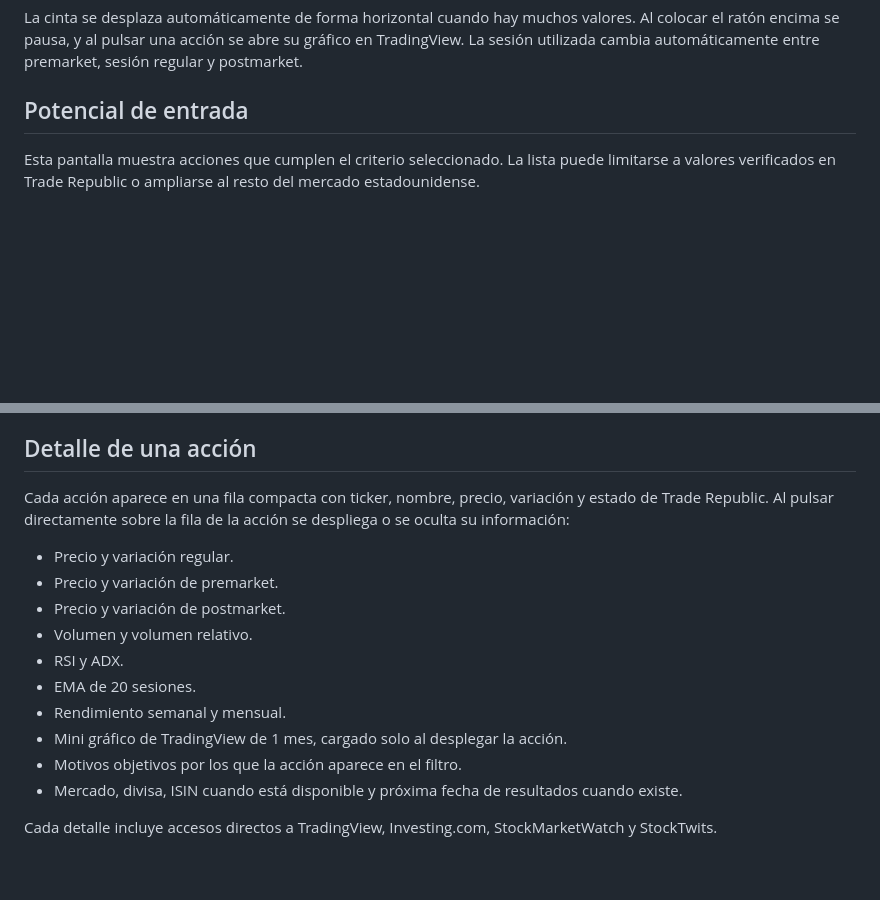
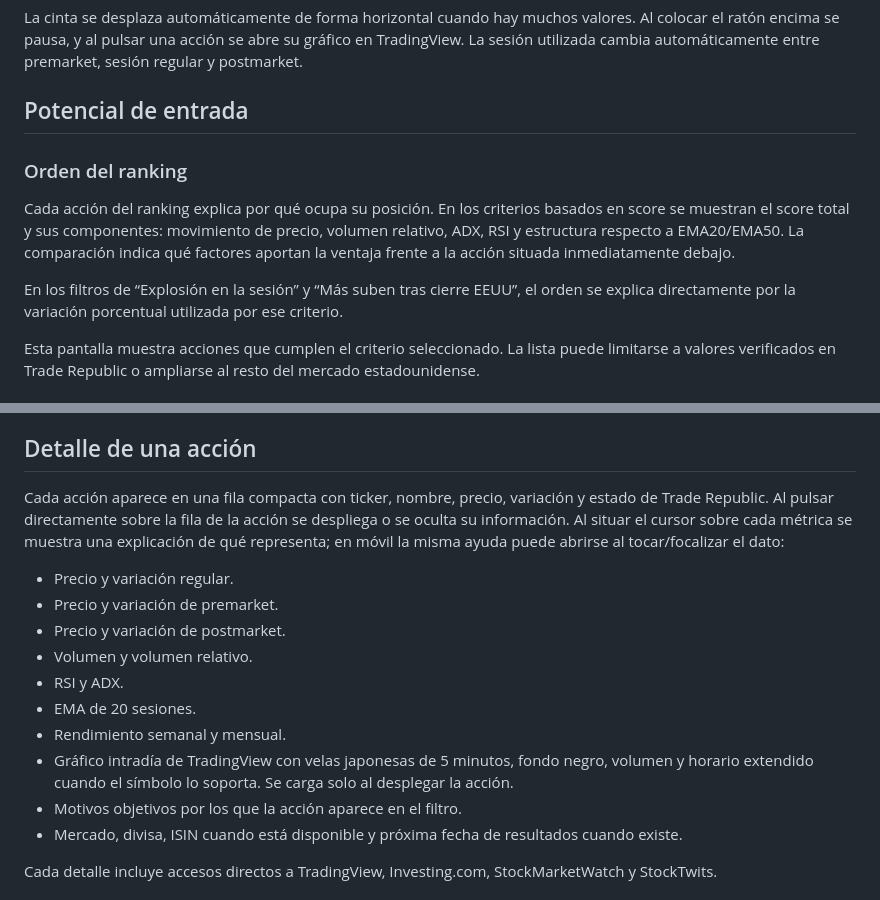
Before and after one commit to jjlunav/ViewInvAI, a Markdown page: README.md, 2 parts joined by grey strips. Rendered like a GitHub page; blank space fills up the shorter version.

Commit message:
Document candlestick charts, metric help and ranking logic

```diff
--- a/README.md
+++ b/README.md
@@ -9,6 +9,14 @@ En la parte superior de la aplicación aparece una cinta compacta con las accion
 La cinta se desplaza automáticamente de forma horizontal cuando hay muchos valores. Al colocar el ratón encima se pausa, y al pulsar una acción se abre su gráfico en TradingView. La sesión utilizada cambia automáticamente entre premarket, sesión regular y postmarket.
 
 ## Potencial de entrada
+
+### Orden del ranking
+
+Cada acción del ranking explica por qué ocupa su posición. En los criterios basados en score se muestran el score total y sus componentes: movimiento de precio, volumen relativo, ADX, RSI y estructura respecto a EMA20/EMA50. La comparación indica qué factores aportan la ventaja frente a la acción situada inmediatamente debajo.
+
+En los filtros de “Explosión en la sesión” y “Más suben tras cierre EEUU”, el orden se explica directamente por la variación porcentual utilizada por ese criterio.
+
+
 
 Esta pantalla muestra acciones que cumplen el criterio seleccionado. La lista puede limitarse a valores verificados en Trade Republic o ampliarse al resto del mercado estadounidense.
 
@@ -38,7 +46,7 @@ El desplegable Configurar criterio muestra subida mínima y máxima, volumen rel
 
 ## Detalle de una acción
 
-Cada acción aparece en una fila compacta con ticker, nombre, precio, variación y estado de Trade Republic. Al pulsar directamente sobre la fila de la acción se despliega o se oculta su información:
+Cada acción aparece en una fila compacta con ticker, nombre, precio, variación y estado de Trade Republic. Al pulsar directamente sobre la fila de la acción se despliega o se oculta su información. Al situar el cursor sobre cada métrica se muestra una explicación de qué representa; en móvil la misma ayuda puede abrirse al tocar/focalizar el dato:
 
 - Precio y variación regular.
 - Precio y variación de premarket.
@@ -47,7 +55,7 @@ Cada acción aparece en una fila compacta con ticker, nombre, precio, variación
 - RSI y ADX.
 - EMA de 20 sesiones.
 - Rendimiento semanal y mensual.
-- Mini gráfico de TradingView de 1 mes, cargado solo al desplegar la acción.
+- Gráfico intradía de TradingView con velas japonesas de 5 minutos, fondo negro, volumen y horario extendido cuando el símbolo lo soporta. Se carga solo al desplegar la acción.
 - Motivos objetivos por los que la acción aparece en el filtro.
 - Mercado, divisa, ISIN cuando está disponible y próxima fecha de resultados cuando existe.
 
```
